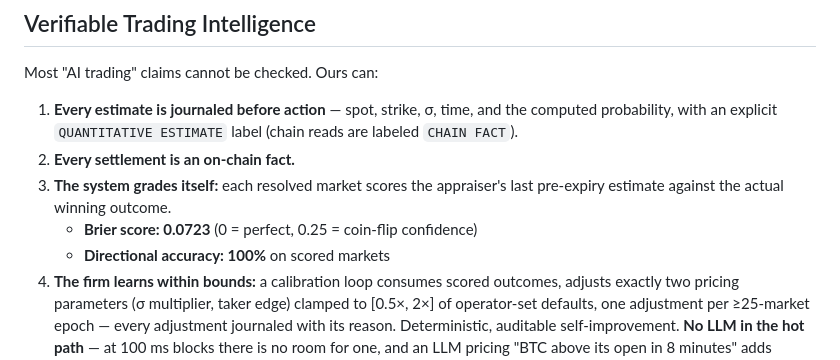
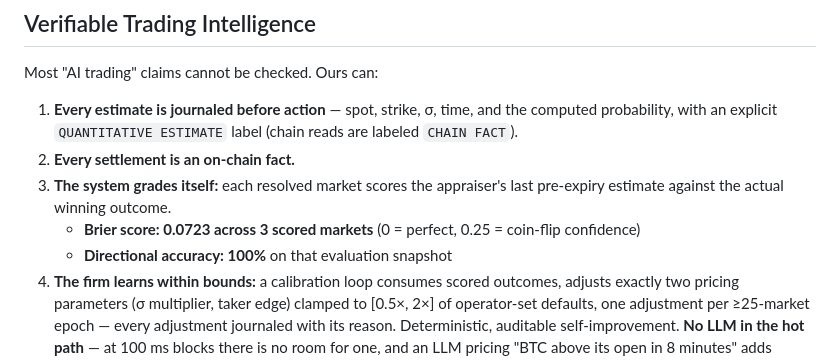
Before and after one commit to Kevincruz2005/Tempo, a Markdown page: SUBMISSION.md, the part around the change. Drawn GitHub-style.

Commit message:
docs: standardize firm report evidence

```diff
--- a/SUBMISSION.md
+++ b/SUBMISSION.md
@@ -58,8 +58,8 @@ Most "AI trading" claims cannot be checked. Ours can:
 1. **Every estimate is journaled before action** — spot, strike, σ, time, and the computed probability, with an explicit `QUANTITATIVE ESTIMATE` label (chain reads are labeled `CHAIN FACT`).
 2. **Every settlement is an on-chain fact.**
 3. **The system grades itself:** each resolved market scores the appraiser's last pre-expiry estimate against the actual winning outcome.
-   - **Brier score: 0.0723** (0 = perfect, 0.25 = coin-flip confidence)
-   - **Directional accuracy: 100%** on scored markets
+   - **Brier score: 0.0723 across 3 scored markets** (0 = perfect, 0.25 = coin-flip confidence)
+   - **Directional accuracy: 100%** on that evaluation snapshot
 4. **The firm learns within bounds:** a calibration loop consumes scored outcomes, adjusts exactly two pricing parameters (σ multiplier, taker edge) clamped to [0.5×, 2×] of operator-set defaults, one adjustment per ≥25-market epoch — every adjustment journaled with its reason. Deterministic, auditable self-improvement. **No LLM in the hot path** — at 100 ms blocks there is no room for one, and an LLM pricing "BTC above its open in 8 minutes" adds latency, not accuracy.
 
 ---
```
